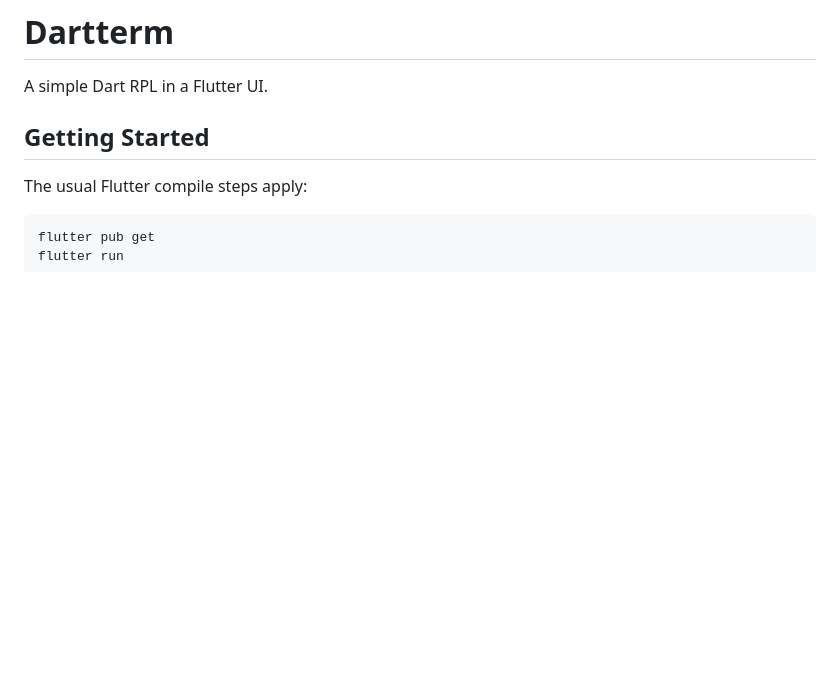
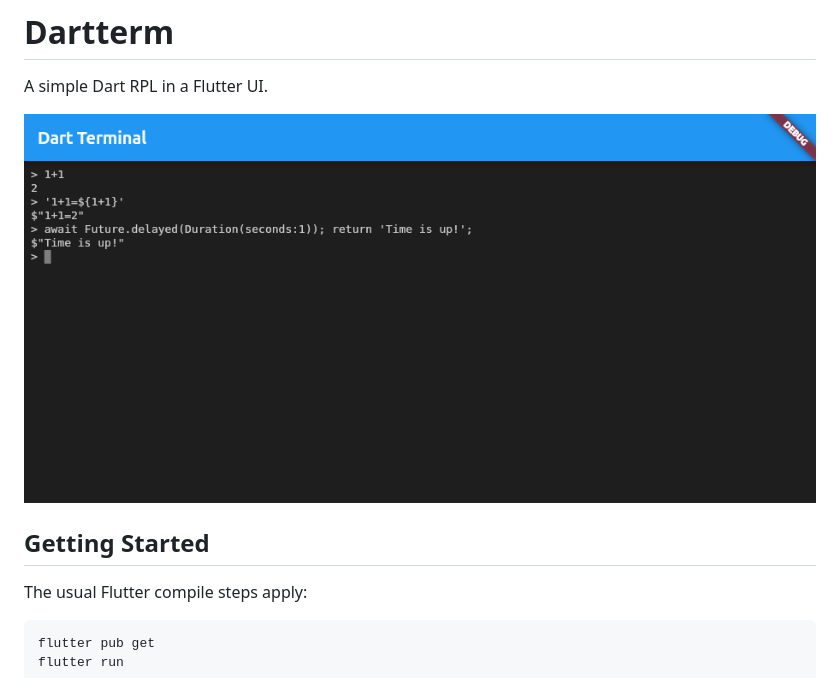
Before and after one commit to anlumo/dart_terminal, a Markdown page: README.md, the part around the change. Rendered like a GitHub page; blank space fills up the shorter version.

Commit message:
Embedded the screenshot into the readme.

```diff
--- a/README.md
+++ b/README.md
@@ -1,6 +1,8 @@
 # Dartterm
 
 A simple Dart RPL in a Flutter UI.
+
+![Screenshot](images/screenshot.png)
 
 ## Getting Started
 
```
